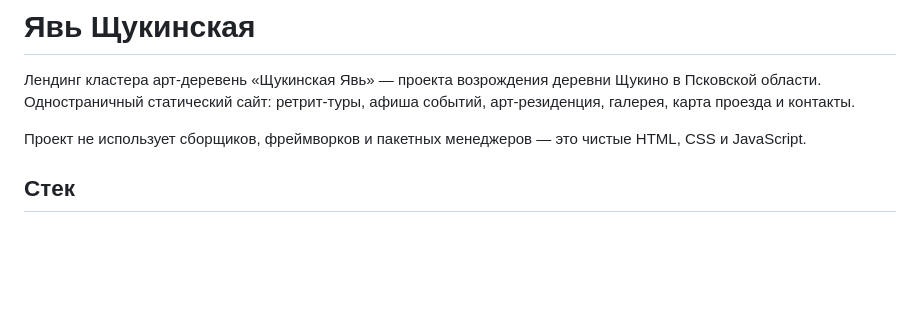
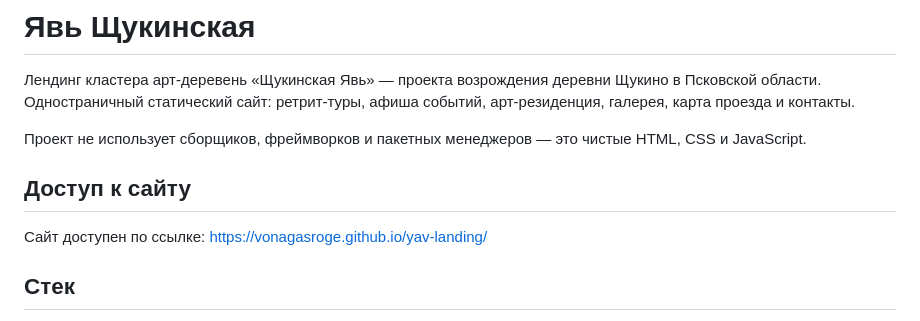
Before and after one commit to VonagasRoge/yav-landing, a Markdown page: README.md, the part around the change. Drawn GitHub-style; blank space fills up the shorter version.

Commit message:
Добавил ссылку на сайт

```diff
--- a/README.md
+++ b/README.md
@@ -3,6 +3,11 @@
 Лендинг кластера арт-деревень «Щукинская Явь» — проекта возрождения деревни Щукино в Псковской области. Одностраничный статический сайт: ретрит-туры, афиша событий, арт-резиденция, галерея, карта проезда и контакты.
 
 Проект не использует сборщиков, фреймворков и пакетных менеджеров — это чистые HTML, CSS и JavaScript.
+
+## Доступ к сайту
+
+Сайт доступен по ссылке:
+https://vonagasroge.github.io/yav-landing/
 
 ## Стек
 
```
